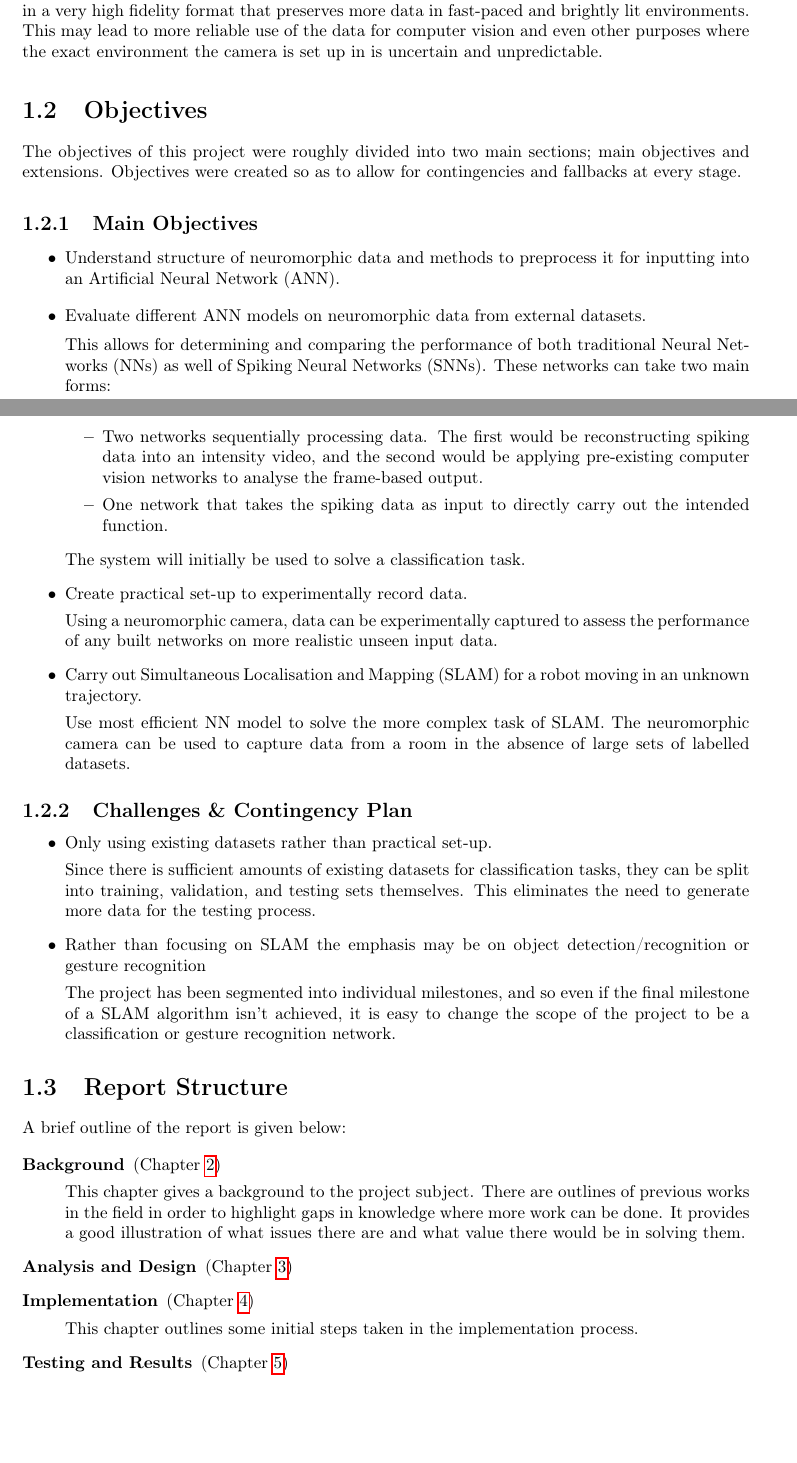
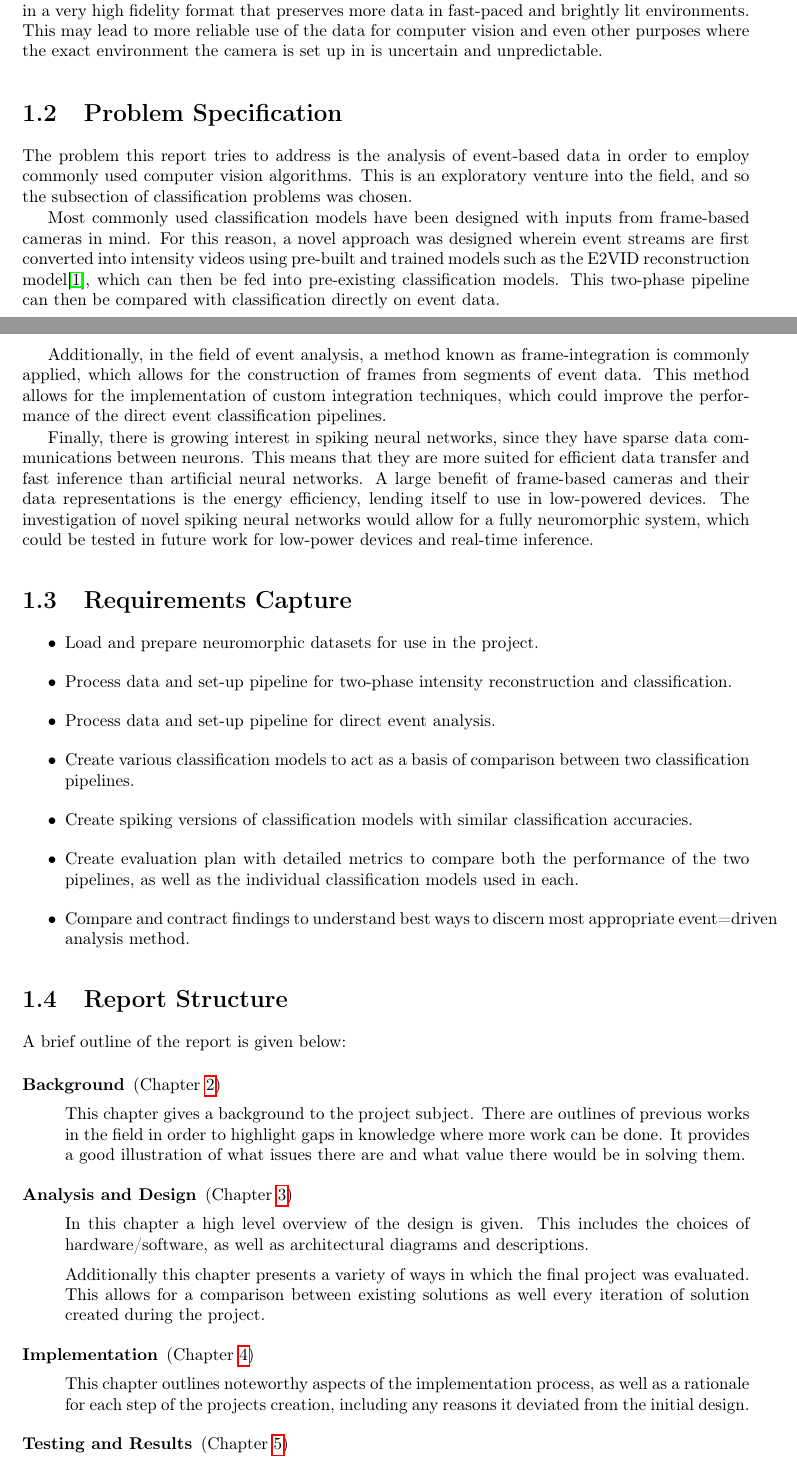
Before and after one commit to TeDand/Imperial-Final-Year-Project-Thesis, a LaTeX thesis (main.tex, which reads introduction/introduction.tex): two parts of pages 10 and 11 of 58 before the commit and two parts of pages 10 and 11 of 59 after it, joined at a grey line, cut so that both start at the same text, the shorter picture padded with empty space. Compiled offline with pdfLaTeX.

Commit message:
finalised abstract and introduction

```diff
--- a/introduction/introduction.tex
+++ b/introduction/introduction.tex
@@ -23,48 +23,45 @@ With the emergence of the Internet of Things (IoT), sensors have become, or at t
 
 The high temporal resolution and dynamic range of event-based cameras also presents further benefits when compared to frame-based cameras. These features allow for videos to be represented in a very high fidelity format that preserves more data in fast-paced and brightly lit environments. This may lead to more reliable use of the data for computer vision and even other purposes where the exact environment the camera is set up in is uncertain and unpredictable.
 
-\section{Objectives}
+\section{Problem Specification}
 
-The objectives of this project were roughly divided into two main sections; main objectives and extensions. Objectives were created so as to allow for contingencies and fallbacks at every stage.
+The problem this report tries to address is the analysis of event-based data in order to employ commonly used computer vision algorithms. This is an exploratory venture into the field, and so the subsection of classification problems was chosen.
 
-\subsection{Main Objectives}
+Most commonly used classification models have been designed with inputs from frame-based cameras in mind. For this reason, a novel approach was designed wherein event streams are first converted into intensity videos using pre-built and trained models such as the E2VID reconstruction model\cite{spikingToVideo}, which can then be fed into pre-existing classification models. This two-phase pipeline can then be compared with classification directly on event data.
 
-% Understanding Data
-% Create Sequantial NN System
-% Create Parallel NN System
-% Classification
-% Set-up Camera
-% Test System on Camera Data
-% Experimental Setup
-% Convert System for SLAM
+% To ensure a fair comparison of the two methods, the same networks were applied to the outputs so that there were no extraneous factors effecting their performance.
+
+Additionally, in the field of event analysis, a method known as frame-integration is commonly applied, which allows for the construction of frames from segments of event data. This method allows for the implementation of custom integration techniques, which could improve the performance of the direct event classification pipelines.
+
+Finally, there is growing interest in spiking neural networks, since they have sparse data communications between neurons. This means that they are more suited for efficient data transfer and fast inference than artificial neural networks. A large benefit of frame-based cameras and their data representations is the energy efficiency, lending itself to use in low-powered devices. The investigation of novel spiking neural networks would allow for a fully neuromorphic system, which could be tested in future work for low-power devices and real-time inference.
+
+\section{Requirements Capture} \label{sec:requirements_capture}
+
+% Projects with a deliverable that serves a specific
+% function often have an initial phase in which expected
+% use is investigated and a brief more detailed than the
+% specification is constructed. This would include what
+% is necessary, what is desirable, etc in the final
+% deliverable. The results of requirements capture
+% determine project objectives and are used to inform
+% project evaluation.
+% Requirements capture is important in all projects with
+% real-world deliverables, and is often a significant
+% amount of work in software projects. Where
+% requirements capture is less relevant (for example in
+% an analytical ‘research-style’ project) this may be
+% replaced by a detailed description of the project aims
+% and objectives in the Introduction or the Background
+% sections.
 
 \begin{itemize}
-      \item Understand structure of neuromorphic data and methods to preprocess it for inputting into an Artificial Neural Network (ANN).
-      \item Evaluate different ANN models on neuromorphic data from external datasets.
-
-            This allows for determining and comparing the performance of both traditional Neural Networks (NNs) as well of Spiking Neural Networks (SNNs). These networks can take two main forms:
-            \begin{itemize}
-                  \item Two networks sequentially processing data. The first would be reconstructing spiking data into an intensity video, and the second would be applying pre-existing computer vision networks to analyse the frame-based output.
-                  \item One network that takes the spiking data as input to directly carry out the intended function.
-            \end{itemize}
-            The system will initially be used to solve a classification task.
-      \item Create practical set-up to experimentally record data.
-
-            Using a neuromorphic camera, data can be experimentally captured to assess the performance of any built networks on more realistic unseen input data.
-      \item Carry out Simultaneous Localisation and Mapping (SLAM) for a robot moving in an unknown trajectory.
-
-            Use most efficient NN model to solve the more complex task of SLAM. The neuromorphic camera can be used to capture data from a room in the absence of large sets of labelled datasets.
-\end{itemize}
-
-\subsection{Challenges \& Contingency Plan}
-
-\begin{itemize}
-      \item Only using existing datasets rather than practical set-up.
-
-            Since there is sufficient amounts of existing datasets for classification tasks, they can be split into training, validation, and testing sets themselves. This eliminates the need to generate more data for the testing process.
-      \item Rather than focusing on SLAM the emphasis may be on object detection/recognition or gesture recognition
-
-            The project has been segmented into individual milestones, and so even if the final milestone of a SLAM algorithm isn't achieved, it is easy to change the scope of the project to be a classification or gesture recognition network.
+      \item Load and prepare neuromorphic datasets for use in the project.
+      \item Process data and set-up pipeline for two-phase intensity reconstruction and classification.
+      \item Process data and set-up pipeline for direct event analysis.
+      \item Create various classification models to act as a basis of comparison between two classification pipelines.
+      \item Create spiking versions of classification models with similar classification accuracies.
+      \item Create evaluation plan with detailed metrics to compare both the performance of the two pipelines, as well as the individual classification models used in each.
+      \item Compare and contract findings to understand best ways to discern most appropriate event=driven analysis method.
 \end{itemize}
 
 \section{Report Structure}
@@ -87,9 +84,13 @@ A brief outline of the report is given below:
 
       \item[Analysis and Design] (\Cref{chap:analysis_and_design})
 
+      In this chapter a high level overview of the design is given. This includes the choices of hardware/software, as well as architectural diagrams and descriptions.
+
+      Additionally this chapter presents a variety of ways in which the final project was evaluated. This allows for a comparison between existing solutions as well every iteration of solution created during the project.
+
       \item[Implementation] (\Cref{chap:implementation})
 
-            This chapter outlines some initial steps taken in the implementation process.
+      This chapter outlines noteworthy aspects of the implementation process, as well as a rationale for each step of the projects creation, including any reasons it deviated from the initial design.
 
       \item[Testing and Results] (\Cref{chap:testing_and_results})
 
```
Also changed, not shown: analysisanddesign/analysisanddesign.tex (+0 -21 lines), main.tex (+2 -4 lines), introduction/introduction.tex (14 more changed lines).
